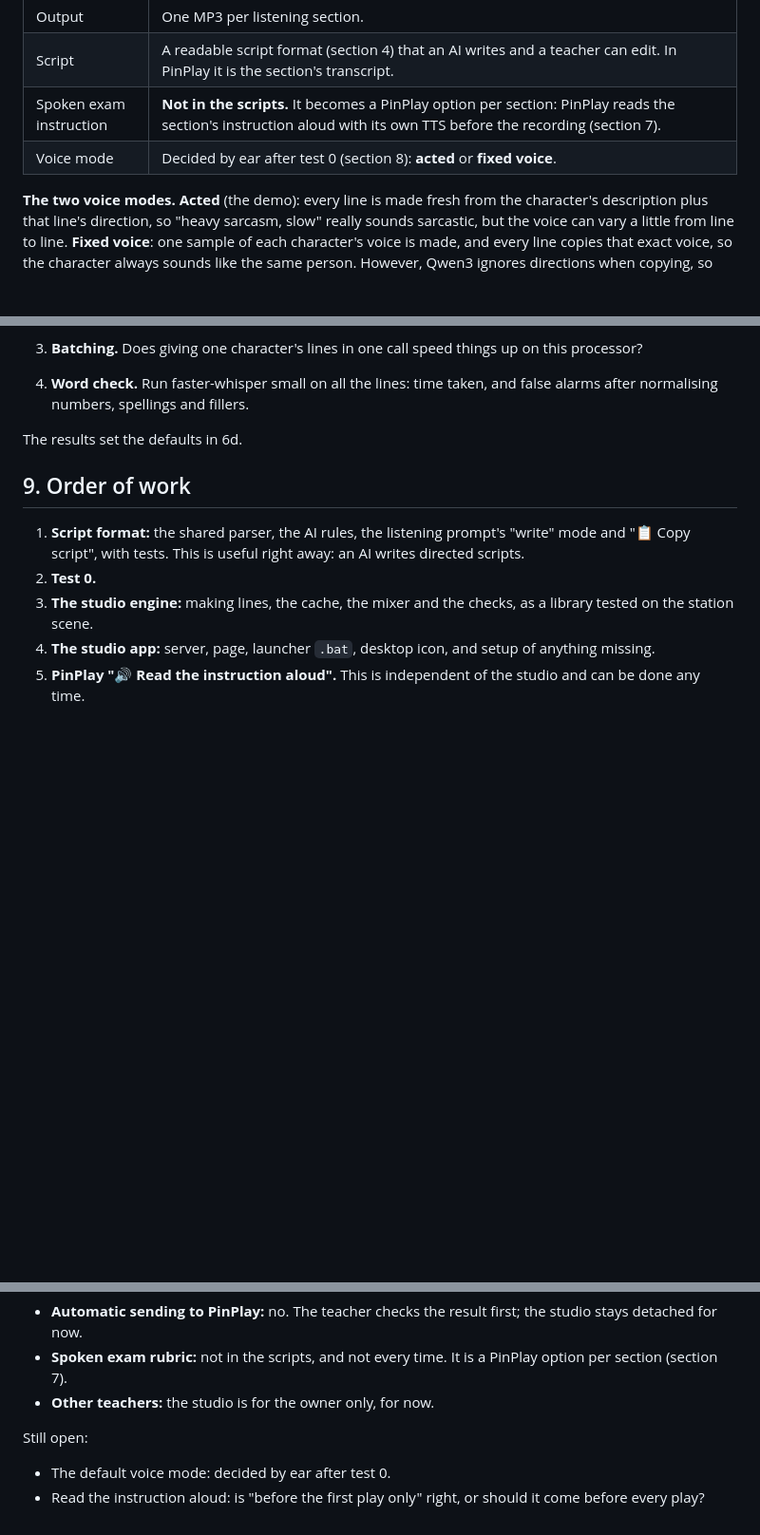
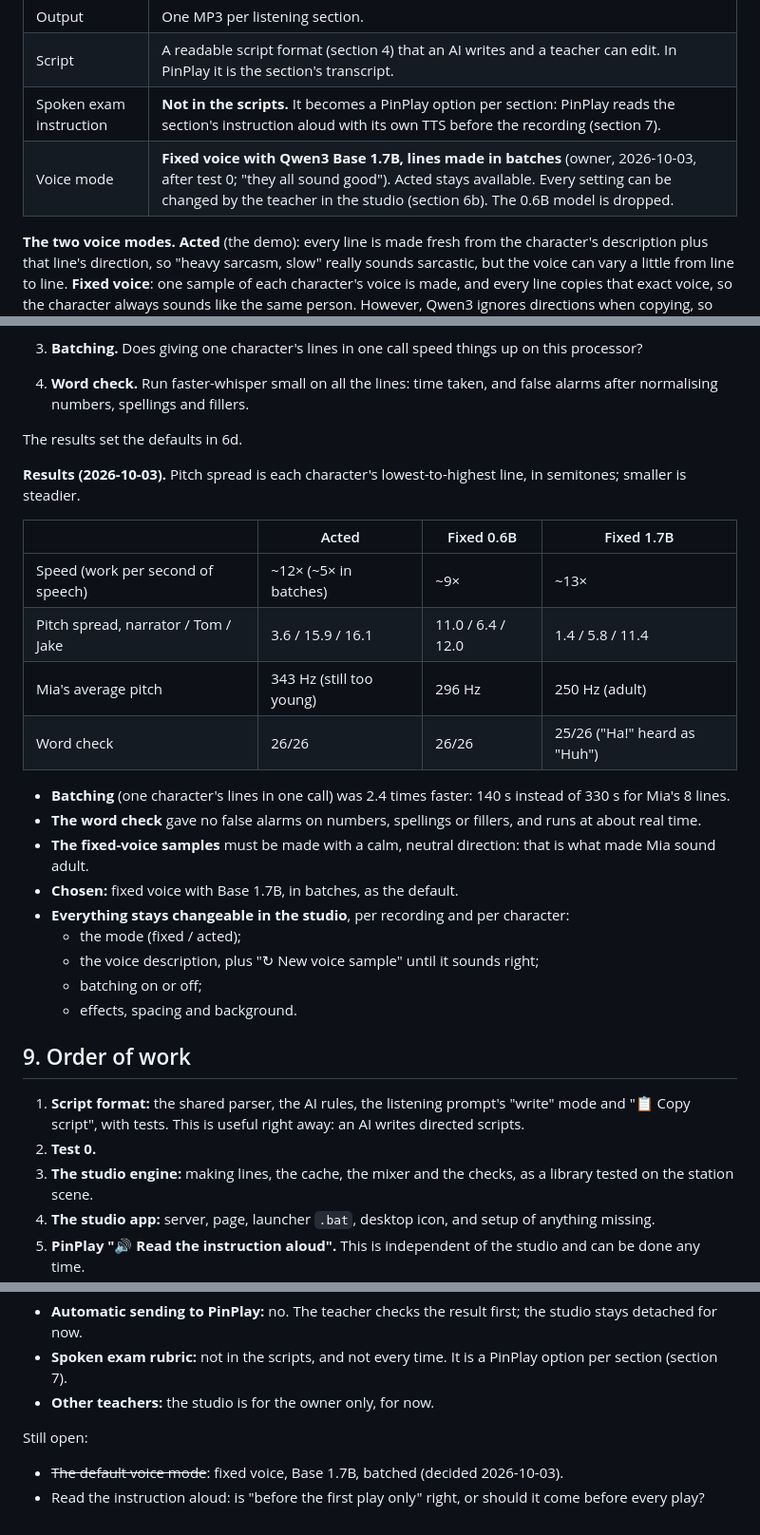
Before and after one commit to audiophrases/pinplay, a Markdown page: LISTENING_STUDIO_PLAN.md, 3 parts joined by grey strips. Shown at 95% size. Rendered like a GitHub page; blank space fills up the shorter version.

Commit message:
Listening studio plan: test 0 results; default fixed voice (Base 1.7B), batched
Co-Authored-By: Claude Opus 5.5 <noreply@anthropic.com>

```diff
--- a/LISTENING_STUDIO_PLAN.md
+++ b/LISTENING_STUDIO_PLAN.md
@@ -58,7 +58,7 @@ Lessons:
 | Output | One MP3 per listening section. |
 | Script | A readable script format (section 4) that an AI writes and a teacher can edit. In PinPlay it is the section's transcript. |
 | Spoken exam instruction | **Not in the scripts.** It becomes a PinPlay option per section: PinPlay reads the section's instruction aloud with its own TTS before the recording (section 7). |
-| Voice mode | Decided by ear after test 0 (section 8): **acted** or **fixed voice**. |
+| Voice mode | **Fixed voice with Qwen3 Base 1.7B, lines made in batches** (owner, 2026-10-03, after test 0; "they all sound good"). Acted stays available. Every setting can be changed by the teacher in the studio (section 6b). The 0.6B model is dropped. |
 
 **The two voice modes.** **Acted** (the demo): every line is made fresh from
 the character's description plus that line's direction, so "heavy sarcasm,
@@ -316,6 +316,30 @@ recordings and stay as they are.
 
 The results set the defaults in 6d.
 
+**Results (2026-10-03).** Pitch spread is each character's lowest-to-highest
+line, in semitones; smaller is steadier.
+
+| | Acted | Fixed 0.6B | Fixed 1.7B |
+|---|---|---|---|
+| Speed (work per second of speech) | ~12× (~5× in batches) | ~9× | ~13× |
+| Pitch spread, narrator / Tom / Jake | 3.6 / 15.9 / 16.1 | 11.0 / 6.4 / 12.0 | 1.4 / 5.8 / 11.4 |
+| Mia's average pitch | 343 Hz (still too young) | 296 Hz | 250 Hz (adult) |
+| Word check | 26/26 | 26/26 | 25/26 ("Ha!" heard as "Huh") |
+
+- **Batching** (one character's lines in one call) was 2.4 times faster:
+  140 s instead of 330 s for Mia's 8 lines.
+- **The word check** gave no false alarms on numbers, spellings or fillers,
+  and runs at about real time.
+- **The fixed-voice samples** must be made with a calm, neutral direction:
+  that is what made Mia sound adult.
+- **Chosen:** fixed voice with Base 1.7B, in batches, as the default.
+- **Everything stays changeable in the studio**, per recording and per
+  character:
+  - the mode (fixed / acted);
+  - the voice description, plus "↻ New voice sample" until it sounds right;
+  - batching on or off;
+  - effects, spacing and background.
+
 ## 9. Order of work
 
 1. **Script format:** the shared parser, the AI rules, the listening
@@ -352,6 +376,6 @@ The owner answered on 2026-10-03:
 
 Still open:
 
-- The default voice mode: decided by ear after test 0.
+- ~~The default voice mode~~: fixed voice, Base 1.7B, batched (decided 2026-10-03).
 - Read the instruction aloud: is "before the first play only" right, or
   should it come before every play?
```
